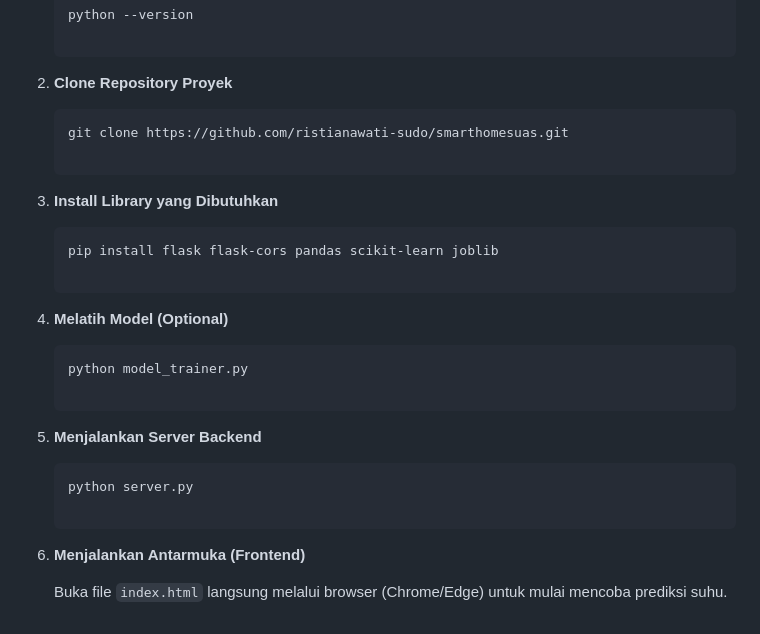
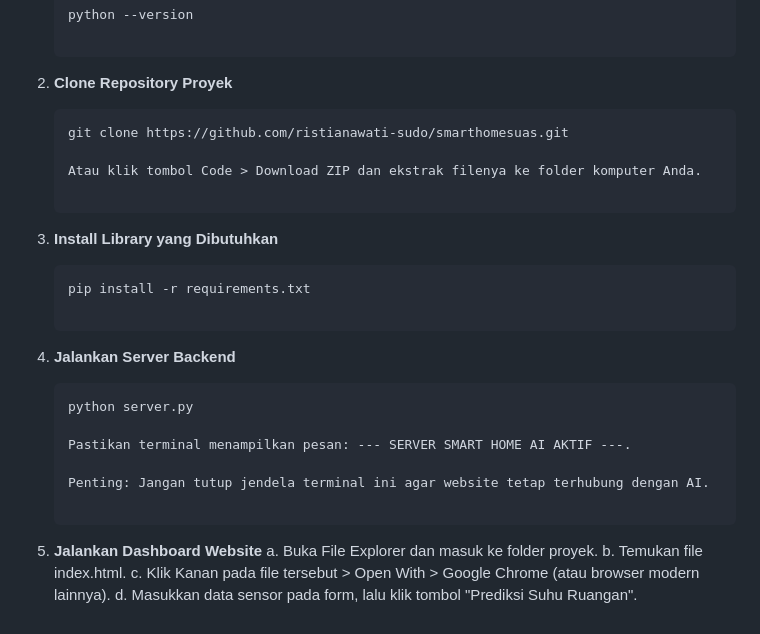
Before and after one commit to ristianawati-sudo/smarthomesuas, a Markdown page: README.md, the part around the change. Rendered like a GitHub page.

````diff
--- a/README.md
+++ b/README.md
@@ -55,18 +55,22 @@ Ikuti langkah-langkah berikut untuk menjalankan website Prediksi Suhu Ruangan Be
    ```bash
    git clone https://github.com/ristianawati-sudo/smarthomesuas.git
 
+   Atau klik tombol Code > Download ZIP dan ekstrak filenya ke folder komputer Anda.
+
 3. **Install Library yang Dibutuhkan**
    ```bash
-   pip install flask flask-cors pandas scikit-learn joblib
+   pip install -r requirements.txt
 
-4. **Melatih Model (Optional)**
-   ```bash
-   python model_trainer.py
-
-5. **Menjalankan Server Backend**
+4. **Jalankan Server Backend**
    ```bash
    python server.py
 
-6. **Menjalankan Antarmuka (Frontend)**
+   Pastikan terminal menampilkan pesan: --- SERVER SMART HOME AI AKTIF ---.
 
-   Buka file `index.html` langsung melalui browser (Chrome/Edge) untuk mulai mencoba prediksi suhu.
+   Penting: Jangan tutup jendela terminal ini agar website tetap terhubung dengan AI.
+
+5. **Jalankan Dashboard Website**
+   a. Buka File Explorer dan masuk ke folder proyek.
+   b. Temukan file index.html.
+   c. Klik Kanan pada file tersebut > Open With > Google Chrome (atau browser modern lainnya).
+   d. Masukkan data sensor pada form, lalu klik tombol "Prediksi Suhu Ruangan".
````
